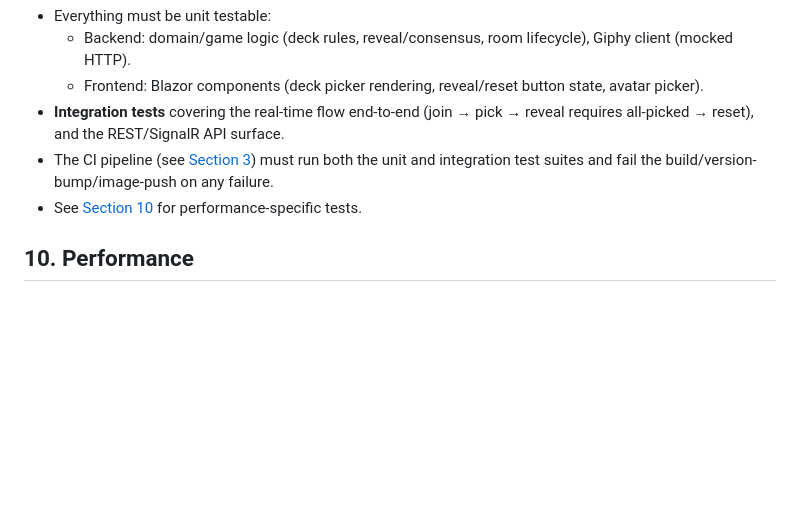
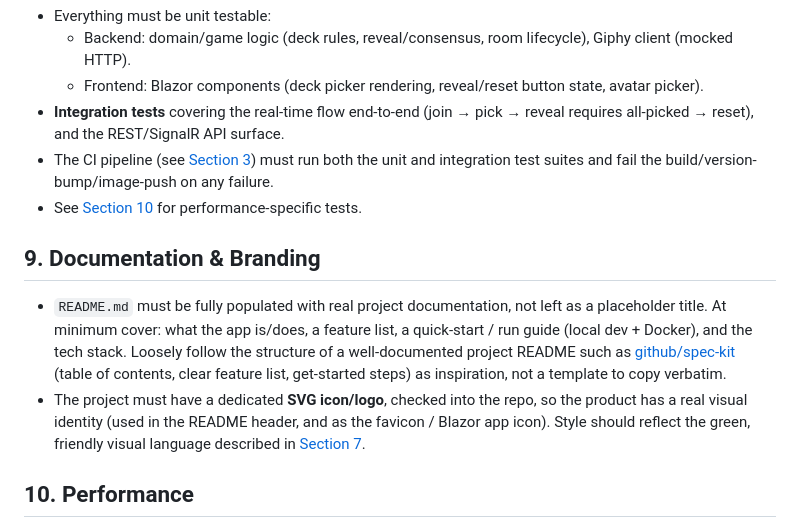
Before and after one commit to GVLTodorov/PlanningPoker, a Markdown page: REQUIREMENTS.MD, the part around the change. Drawn GitHub-style; blank space fills up the shorter version.

Commit message:
Add documentation and branding requirements to the project

```diff
--- a/REQUIREMENTS.MD
+++ b/REQUIREMENTS.MD
@@ -173,6 +173,20 @@ planningpoker:
   any failure.
 - See [Section 10](#10-performance) for performance-specific tests.
 
+## 9. Documentation & Branding
+
+- `README.md` must be fully populated with real project documentation, not
+  left as a placeholder title. At minimum cover: what the app is/does, a
+  feature list, a quick-start / run guide (local dev + Docker), and the tech
+  stack. Loosely follow the structure of a well-documented project README
+  such as [github/spec-kit](https://github.com/github/spec-kit#-get-started)
+  (table of contents, clear feature list, get-started steps) as inspiration,
+  not a template to copy verbatim.
+- The project must have a dedicated **SVG icon/logo**, checked into the repo,
+  so the product has a real visual identity (used in the README header, and
+  as the favicon / Blazor app icon). Style should reflect the green, friendly
+  visual language described in [Section 7](#7-visual-design).
+
 ## 10. Performance
 
 The app should be fast by construction, not just "tested for speed" after the
```
